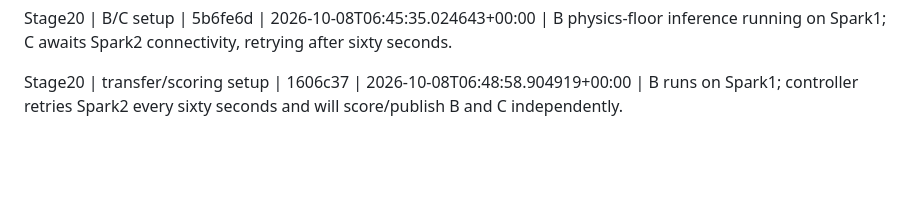
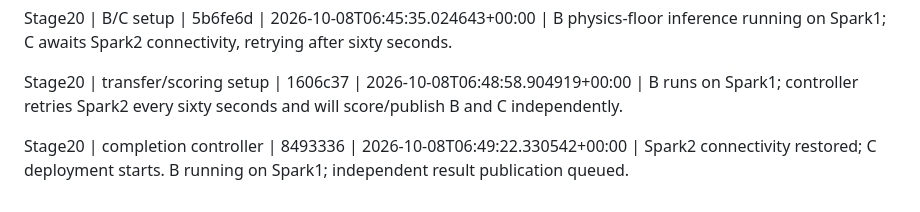
Before and after one commit to nivatechnologies/horizons-paper, a Markdown page: aspen/determinacy/ACD_PIPELINE_STATUS.md, the part around the change. Rendered like a GitHub page; blank space fills up the shorter version.

Commit message:
Record Stage20 independent completion controller publication

```diff
--- a/aspen/determinacy/ACD_PIPELINE_STATUS.md
+++ b/aspen/determinacy/ACD_PIPELINE_STATUS.md
@@ -64,3 +64,5 @@ Stage20 | A | 5af2c1b919ec612363404e848a2d64bec1426b4a | 2026-10-08T06:34:27.622
 Stage20 | B/C setup | 5b6fe6d | 2026-10-08T06:45:35.024643+00:00 | B physics-floor inference running on Spark1; C awaits Spark2 connectivity, retrying after sixty seconds.
 
 Stage20 | transfer/scoring setup | 1606c37 | 2026-10-08T06:48:58.904919+00:00 | B runs on Spark1; controller retries Spark2 every sixty seconds and will score/publish B and C independently.
+
+Stage20 | completion controller | 8493336 | 2026-10-08T06:49:22.330542+00:00 | Spark2 connectivity restored; C deployment starts. B running on Spark1; independent result publication queued.
```
